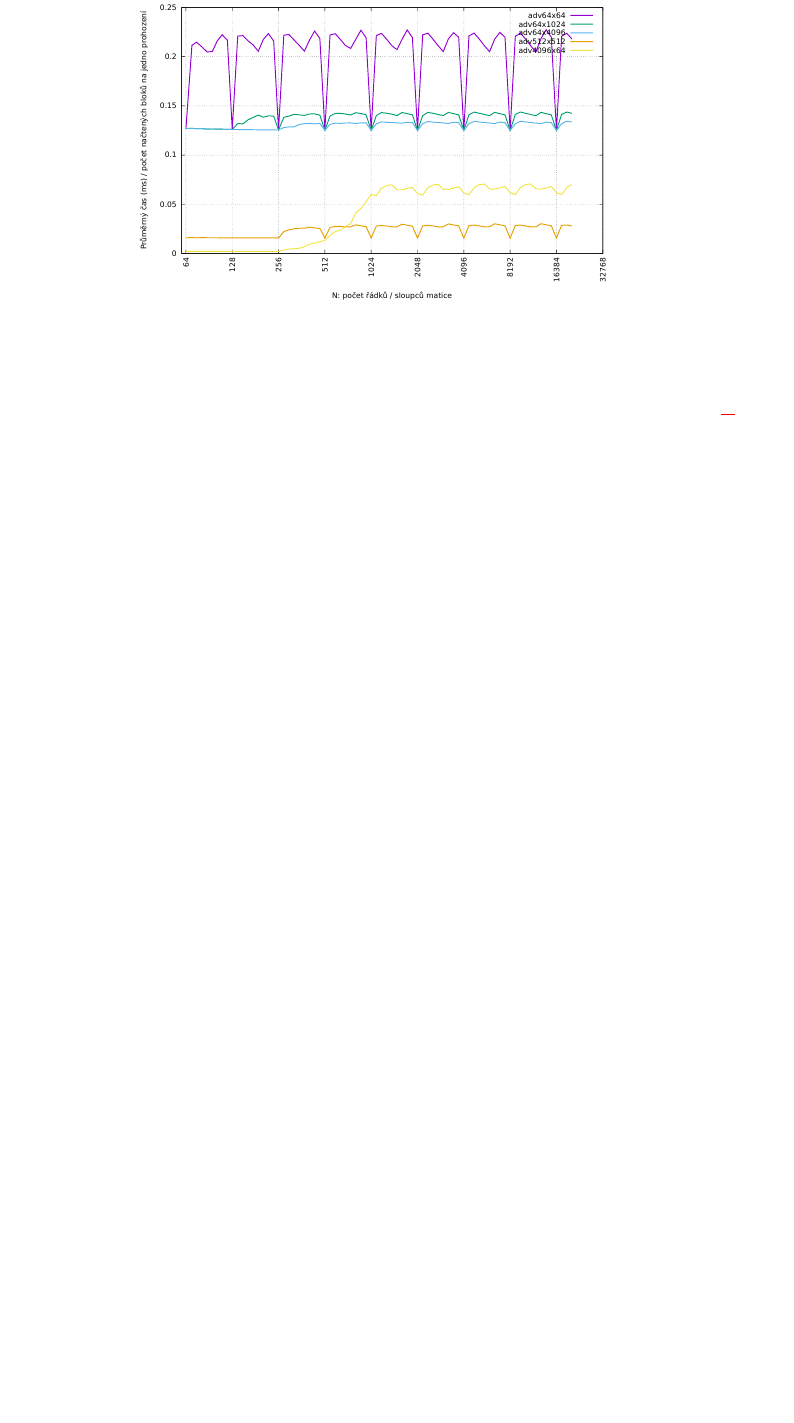
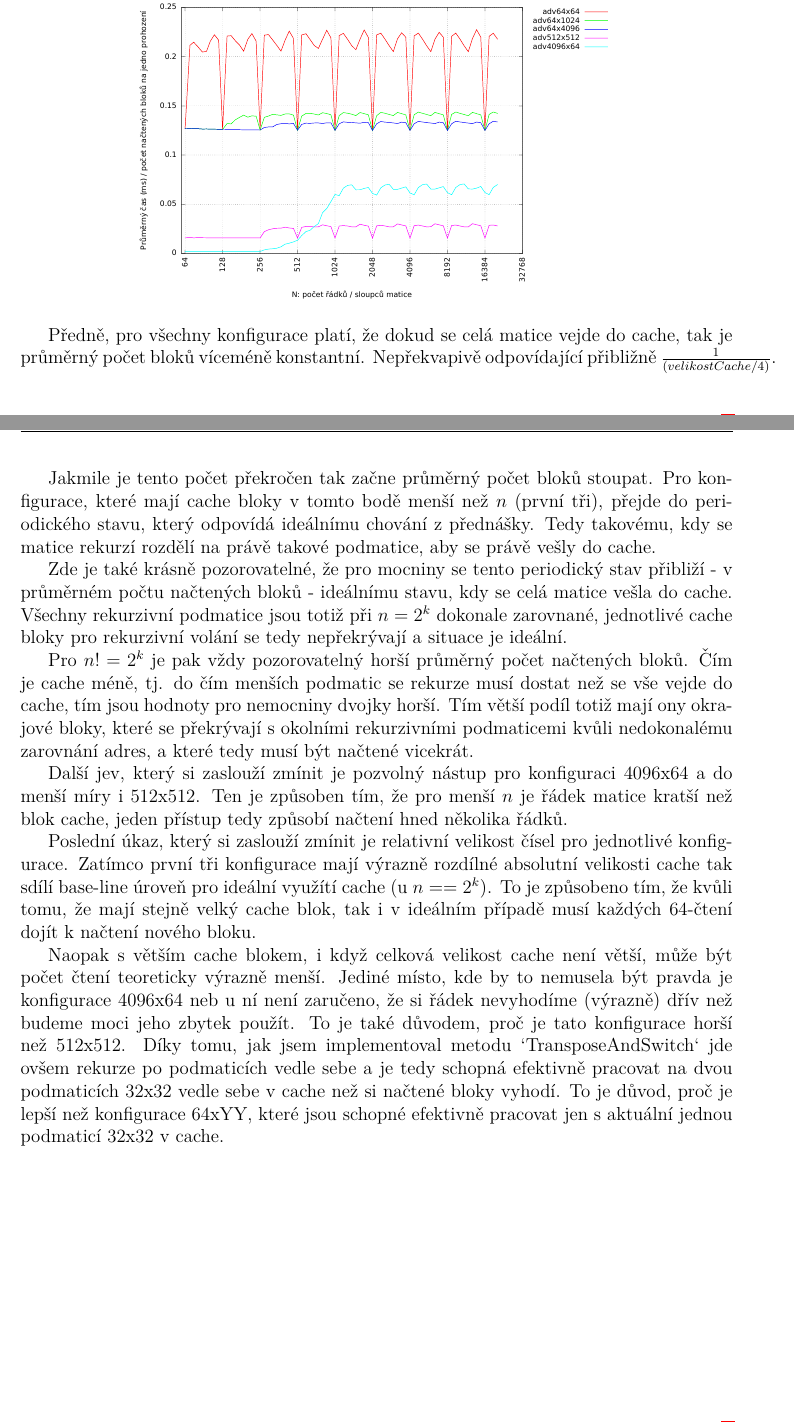
Before and after one commit to petrroll/DataStructures, a LaTeX document (MatrixTranspos/TeXt/text.tex): part of page 4 of 4 before the commit and two parts of pages 4 and 5 of 5 after it, the two joined at a grey line, cut so that both start at the same text, the shorter picture padded with empty space. Compiled offline with pdfLaTeX.

Commit message:
Finished MT.

```diff
--- a/MatrixTranspos/TeXt/text.tex
+++ b/MatrixTranspos/TeXt/text.tex
@@ -83,9 +83,23 @@
 
 	\subsection{Cache oblivious přístup}
 
-		\begin{figure}[h]
+	\begin{figure}[h]
 		\centering
 		\includegraphics[scale=0.6]{graph_2_adv}
 	\end{figure}
 
+	Předně, pro všechny konfigurace platí, že dokud se celá matice vejde do cache, tak je průměrný počet bloků víceméně konstantní. Nepřekvapivě odpovídající přibližně $1\over(velikostCache/4)$.
+
+	Jakmile je tento počet překročen tak začne průměrný počet bloků stoupat. Pro konfigurace, které mají cache bloky v tomto bodě menší než $n$ (první tři), přejde do periodického  stavu, který odpovídá ideálnímu chování z přednášky. Tedy takovému, kdy se matice rekurzí rozdělí na právě takové podmatice, aby se právě vešly do cache.
+
+	Zde je také krásně pozorovatelné, že pro mocniny se tento periodický stav přibliží - v průměrném počtu načtených bloků - ideálnímu stavu, kdy se celá matice vešla do cache. Všechny rekurzivní podmatice jsou totiž při $n = 2^k$ dokonale zarovnané, jednotlivé cache bloky pro rekurzivní volání se tedy nepřekrývají a situace je ideální.
+
+	Pro $n != 2^k$ je pak vždy pozorovatelný horší průměrný počet načtených bloků. Čím je cache méně, tj. do čím menších podmatic se rekurze musí dostat než se vše vejde do cache, tím jsou hodnoty pro nemocniny dvojky horší. Tím větší podíl totiž mají ony okrajové bloky, které se překrývají s okolními rekurzivními podmaticemi kvůli nedokonalému zarovnání adres, a které tedy musí být načtené vicekrát.
+
+	Další jev, který si zaslouží zmínit je pozvolný nástup pro konfiguraci 4096x64 a do menší míry i 512x512. Ten je způsoben tím, že pro menší $n$ je řádek matice kratší než blok cache, jeden přístup tedy způsobí načtení hned několika řádků.
+
+	Poslední úkaz, který si zaslouží zmínit je relativní velikost čísel pro jednotlivé konfigurace. Zatímco první tři konfigurace mají výrazně rozdílné absolutní velikosti cache tak sdílí base-line úroveň pro ideální využítí cache (u $n == 2^k$). To je způsobeno tím, že kvůli tomu, že mají stejně velký cache blok, tak i v ideálním případě musí každých $64$-čtení dojít k načtení nového bloku.
+
+	Naopak s větším cache blokem, i když celková velikost cache není větší, může být počet čtení teoreticky výrazně menší. Jediné místo, kde by to nemusela být pravda je konfigurace 4096x64 neb u ní není zaručeno, že si řádek nevyhodíme (výrazně) dřív než budeme moci jeho zbytek použít. To je také důvodem, proč je tato konfigurace horší než 512x512. Díky tomu, jak jsem implementoval metodu `TransposeAndSwitch` jde ovšem rekurze po podmaticích vedle sebe a je tedy schopná efektivně pracovat na dvou podmaticích 32x32 vedle sebe v cache než si načtené bloky vyhodí. To je důvod, proč je lepší než konfigurace 64xYY, které jsou schopné efektivně pracovat jen s aktuální jednou podmaticí 32x32 v cache.
+
 \end{document}
```
Also changed, not shown: MatrixTranspos/TeXt/text.pdf, MatrixTranspos/graphs/graph_1.pdf, MatrixTranspos/graphs/graph_2.pdf, MatrixTranspos/graphs/graph_2_adv.pdf, MatrixTranspos/graphs/graph_2_naive.pdf, 1 other file.
